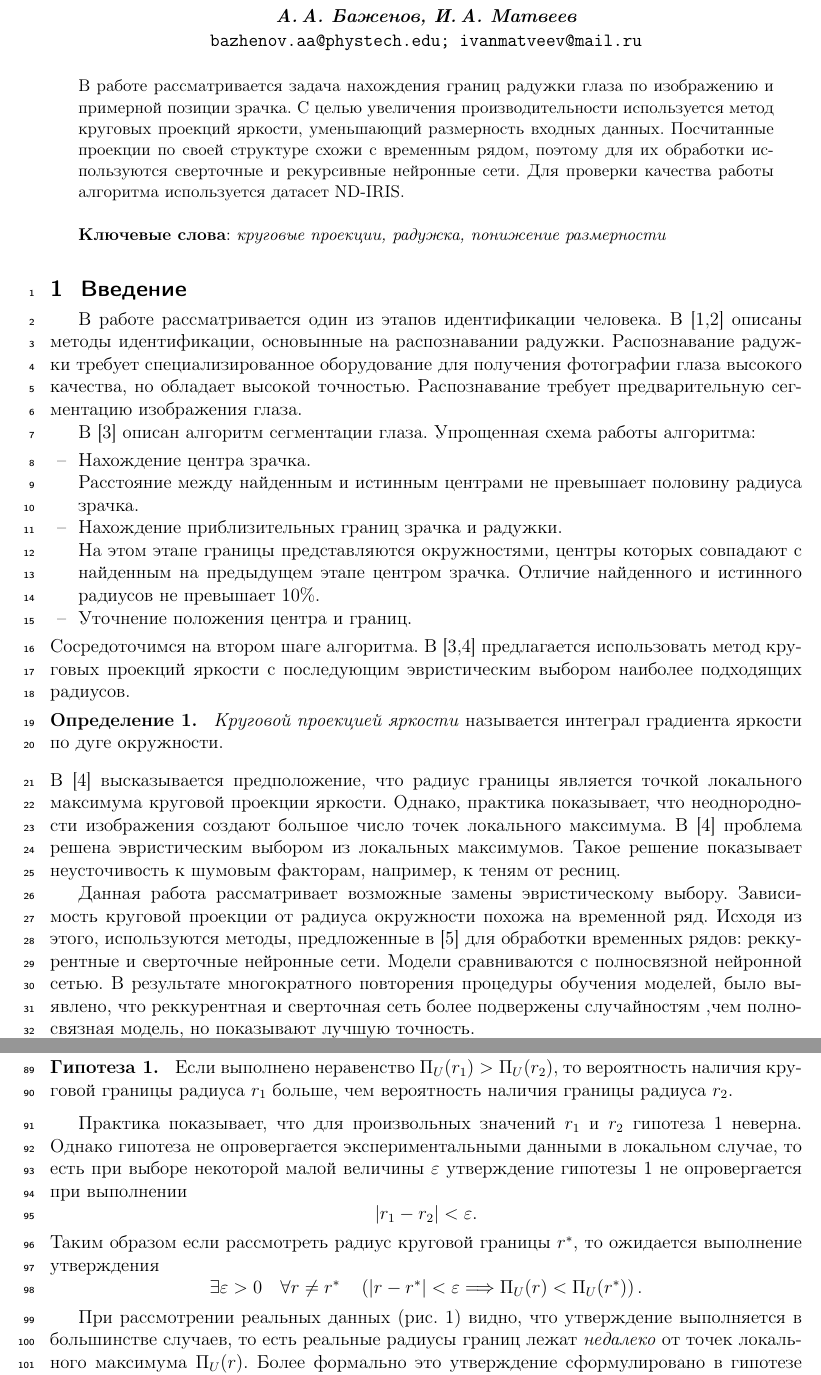
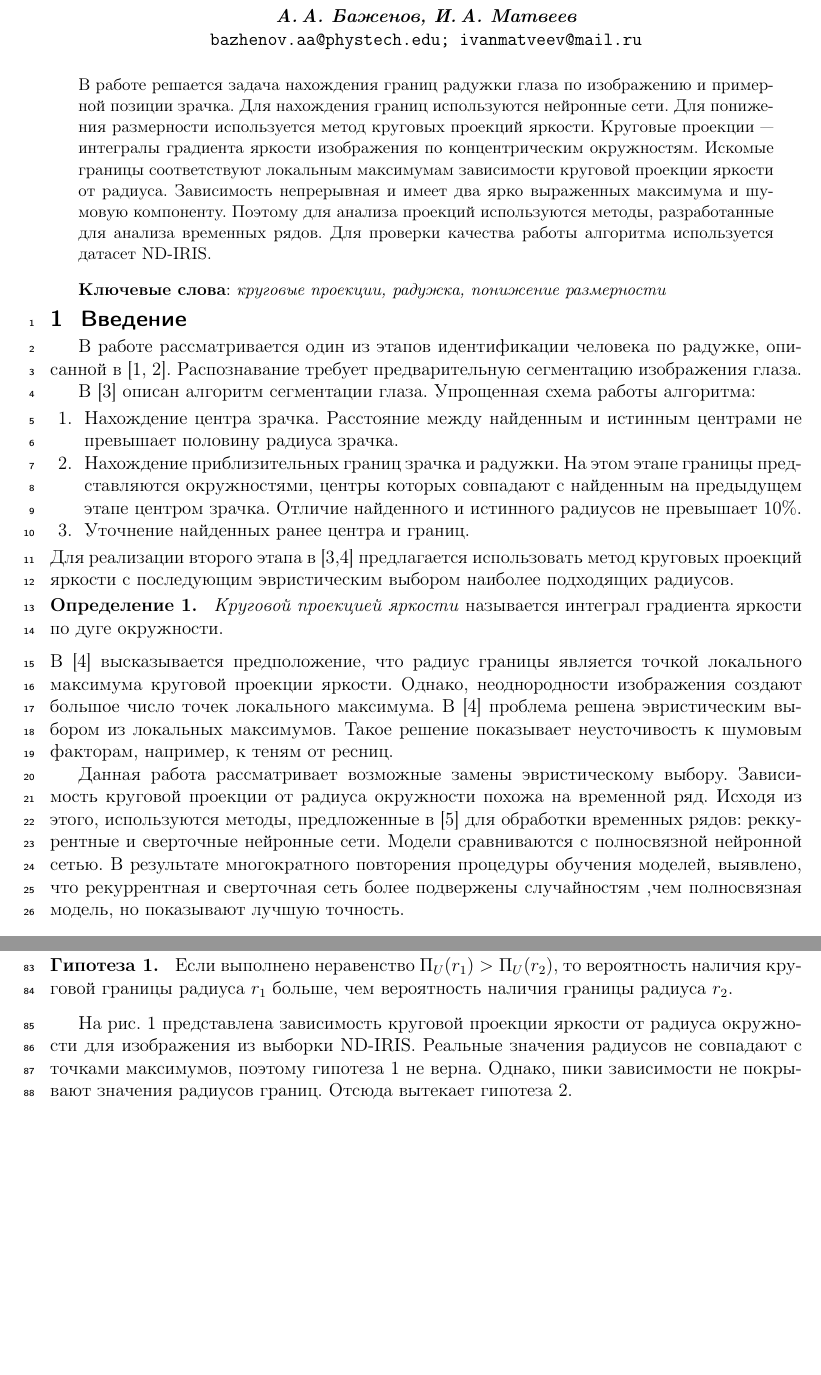
Before and after one commit to Intelligent-Systems-Phystech/2021-Project88, a LaTeX document (docs/Bazhenov2021.tex): two parts of pages 1 and 3 of 6, joined at a grey line, cut so that both start at the same text, the shorter picture padded with empty space. Compiled offline with pdfLaTeX; a LaTeX package or settings file that is missing is left out.

Commit message:
Correct text

```diff
--- a/docs/Bazhenov2021.tex
+++ b/docs/Bazhenov2021.tex
@@ -31,7 +31,7 @@
 %\organization
 %    {$^1$Организация, адрес; $^2$Организация, адрес}
 \abstract
-    {В работе рассматривается задача нахождения границ радужки глаза по  изображению и примерной позиции зрачка. С целью увеличения производительности используется метод круговых проекций яркости, уменьшающий размерность входных данных. Посчитанные проекции по своей структуре схожи с временным рядом, поэтому для их обработки используются сверточные и рекурсивные нейронные сети. Для проверки качества работы алгоритма используется датасет ND-IRIS.
+    {В работе решается задача нахождения границ радужки глаза по  изображению и примерной позиции зрачка. Для нахождения границ используются нейронные сети. Для понижения размерности используется метод круговых проекций яркости. Круговые проекции~--- интегралы градиента яркости изображения по концентрическим окружностям. Искомые границы соответствуют локальным максимумам зависимости круговой проекции яркости от радиуса. Зависимость непрерывная и имеет два ярко выраженных максимума и шумовую компоненту. Поэтому для анализа проекций используются методы, разработанные для анализа временных рядов. Для проверки качества работы алгоритма используется датасет ND-IRIS.
 
 \bigskip
 \noindent
@@ -48,26 +48,24 @@
 \linenumbers
 
 \section{Введение}
-В работе рассматривается один из этапов идентификации человека. В [1,2] описаны методы идентификации, основынные на распознавании радужки. Распознавание радужки требует специализированное оборудование для получения фотографии глаза высокого качества, но обладает высокой точностью. Распознавание требует предварительную сегментацию изображения глаза.
+В работе рассматривается один из этапов идентификации человека по радужке, описанной в [1, 2]. Распознавание требует предварительную сегментацию изображения глаза.
 
 В [3] описан алгоритм сегментации глаза. Упрощенная схема работы алгоритма:
-\begin{itemize}
+\begin{enumerate}
 	\item Нахождение центра зрачка.
-
 	 Расстояние между найденным и истинным центрами не превышает половину радиуса зрачка.
 	\item Нахождение приблизительных границ зрачка и радужки.
-
 	На этом этапе границы представляются окружностями, центры которых совпадают с найденным на предыдущем этапе центром зрачка. Отличие найденного и истинного радиусов не превышает $10\%$.
 
-	\item Уточнение положения центра и границ.
-\end{itemize}
-Сосредоточимся на втором шаге алгоритма. В [3,4] предлагается использовать метод круговых проекций яркости с последующим эвристическим выбором наиболее подходящих радиусов.
+	\item Уточнение найденных ранее центра и границ.
+\end{enumerate}
+Для реализации второго этапа в [3,4] предлагается использовать метод круговых проекций яркости с последующим эвристическим выбором наиболее подходящих радиусов.
 \begin{definition}\label{def:proj}
 \emph{Круговой проекцией яркости} называется интеграл градиента яркости по дуге окружности.
 \end{definition}
-В [4] высказывается предположение, что радиус границы является точкой локального максимума круговой проекции яркости. Однако, практика показывает, что неоднородности изображения создают большое число точек локального максимума. В [4] проблема решена эвристическим выбором из локальных максимумов. Такое решение показывает неусточивость к шумовым факторам, например, к теням от ресниц.
+В [4] высказывается предположение, что радиус границы является точкой локального максимума круговой проекции яркости. Однако, неоднородности изображения создают большое число точек локального максимума. В [4] проблема решена эвристическим выбором из локальных максимумов. Такое решение показывает неусточивость к шумовым факторам, например, к теням от ресниц.
 
-Данная работа рассматривает возможные замены эвристическому выбору. Зависимость круговой проекции от радиуса окружности похожа на временной ряд. Исходя из этого, используются методы, предложенные в [5] для обработки временных рядов: реккурентные и сверточные нейронные сети. Модели сравниваются с полносвязной нейронной сетью. В результате многократного повторения процедуры обучения моделей, было выявлено, что реккурентная и сверточная сеть более подвержены случайностям ,чем полносвязная модель, но показывают лучшую точность.
+Данная работа рассматривает возможные замены эвристическому выбору. Зависимость круговой проекции от радиуса окружности похожа на временной ряд. Исходя из этого, используются методы, предложенные в [5] для обработки временных рядов: реккурентные и сверточные нейронные сети. Модели сравниваются с полносвязной нейронной сетью. В результате многократного повторения процедуры обучения моделей, выявлено, что рекуррентная и сверточная сеть более подвержены случайностям ,чем полносвязная модель, но показывают лучшую точность.
 
 \section{Постановка задачи}
 \subsection{Система нахождения границ радужки}
@@ -132,16 +130,7 @@ A_x = \{\text{при классификации точки }x\text{ произо
 Если выполнено неравенство $\Pi_U(r_1) > \Pi_U(r_2)$, то вероятность наличия круговой границы радиуса $r_1$ больше, чем вероятность наличия границы радиуса $r_2$.
 \end{hop}
 
-Практика показывает, что для произвольных значений $r_1$ и $r_2$ гипотеза 1 неверна. Однако гипотеза не опровергается экспериментальными данными в локальном случае, то есть при выборе некоторой малой величины $\varepsilon$ утверждение гипотезы 1 не опровергается при выполнении
-\[
-|r_1-r_2| < \varepsilon.
-\]
-Таким образом если рассмотреть радиус круговой границы $r^*$, то ожидается выполнение утверждения
-\[
-\exists \varepsilon > 0 \quad \forall r \neq r^* \quad \left(|r-r^*| < \varepsilon \Longrightarrow \Pi_U(r) < \Pi_U(r^*)\right).
-\]
-
-При рассмотрении реальных данных (рис.~\ref{fig:projs}) видно, что утверждение выполняется в большинстве случаев, то есть реальные радиусы границ лежат \emph{недалеко} от точек локального максимума $\Pi_U(r)$. Более формально это утверждение сформулировано в гипотезе 2:
+На рис.~\ref{fig:projs} представлена зависимость круговой проекции яркости от радиуса окружности для изображения из выборки ND-IRIS. Реальные значения радиусов не совпадают с точками максимумов, поэтому гипотеза 1 не верна. Однако, пики зависимости не покрывают значения радиусов границ. Отсюда вытекает гипотеза 2.
 
 \begin{hop}
 Пусть $r^*$~--- радиус круговой границы. Тогда существует такая случайная величина $\xi$ , что
```
Also changed, not shown: docs/Bazhenov2021.pdf, docs/Bazhenov2021.tex (52 more changed lines).
